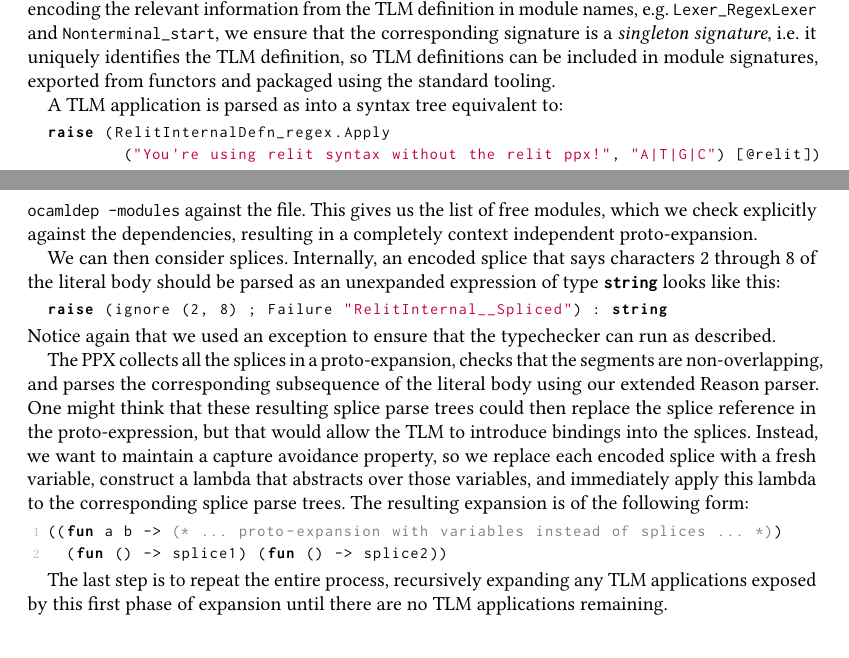
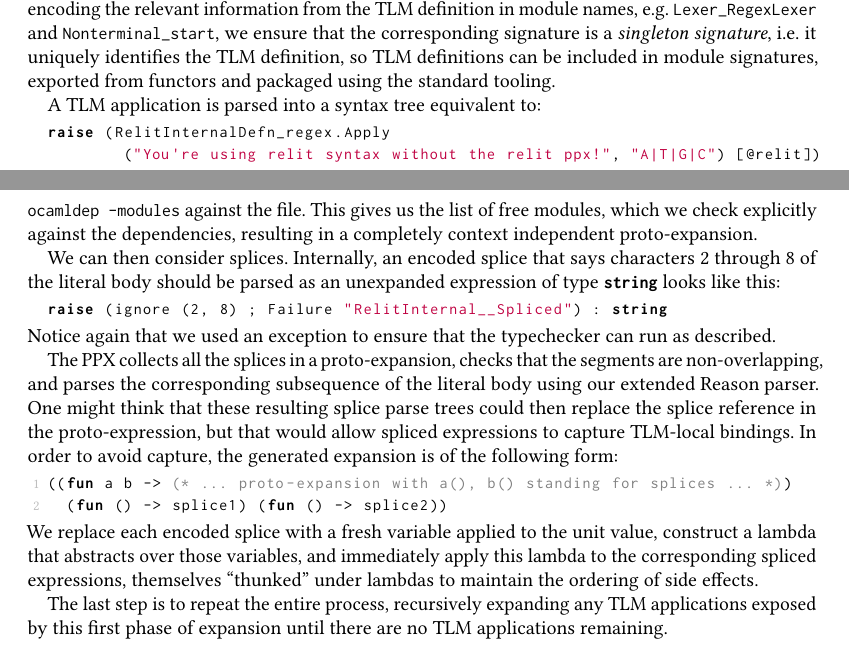
Before and after one commit to cyrus-/relit-ocaml-workshop, a LaTeX paper (relit-ocaml-workshop.tex): two parts of pages 3 and 4 of 4, joined at a grey line, cut so that both start at the same text. Compiled offline with pdfLaTeX.

Commit message:
fixed typo + revised discussion of splicing + thunks

```diff
--- a/relit-ocaml-workshop.tex
+++ b/relit-ocaml-workshop.tex
@@ -436,7 +436,7 @@ The \li{$regex} TLM definition in Fig.~\ref{fig:regex-tlm-def} desugars to the f
 
 The name of the TLM is stored as the module name, with the internal prefix \li{RelitInternalDefn_}. By encoding TLM definitions as modules, TLMs can be packaged inside other modules (\li{RegexNotation} in Fig.~\ref{fig:regex-tlm-def}) and it is straightforward to support scoped TLM abbreviations, as on Line 1 of Fig.~\ref{fig:first-tlm-example}. By encoding the relevant information from the TLM definition in module names, e.g. \li{Lexer_RegexLexer} and \li{Nonterminal_start}, we ensure that the corresponding signature is a \emph{singleton signature}, i.e. it uniquely identifies the TLM definition, so TLM definitions can be included in module signatures, exported from functors and packaged using the standard tooling.
 
-A TLM application is parsed as into a syntax tree equivalent to:
+A TLM application is parsed into a syntax tree equivalent to:
 \begin{lstlisting}[numbers=none]
   raise (RelitInternalDefn_regex.Apply
           ("You're using relit syntax without the relit ppx!", "A|T|G|C") [@relit])
@@ -455,11 +455,12 @@ We can then consider splices. Internally, an encoded splice that says characters
 \end{lstlisting}
 Notice again that we used an exception to ensure that the typechecker can run as described.
 
-The PPX collects all the splices in a proto-expansion, checks that the segments are non-overlapping, and parses the corresponding subsequence of the literal body using our extended Reason parser. One might think that these resulting splice parse trees could then replace the splice reference in the proto-expression, but that would allow the TLM to introduce bindings into the splices. Instead, we want to maintain a capture avoidance property, so we replace each encoded splice with a fresh variable, construct a lambda that abstracts over those variables, and immediately apply this lambda to the corresponding splice parse trees. The resulting expansion is of the following form:
+The PPX collects all the splices in a proto-expansion, checks that the segments are non-overlapping, and parses the corresponding subsequence of the literal body using our extended Reason parser. One might think that these resulting splice parse trees could then replace the splice reference in the proto-expression, but that would allow spliced expressions to capture TLM-local bindings. In order to avoid capture, the generated expansion is of the following form:
 \begin{lstlisting}
-  ((fun a b -> (* ... proto-expansion with variables instead of splices ... *))
+  ((fun a b -> (* ... proto-expansion with a(), b() standing for splices ... *))
     (fun () -> splice1) (fun () -> splice2))
 \end{lstlisting}
+We replace each encoded splice with a fresh variable applied to the unit value, construct a lambda that abstracts over those variables, and immediately apply this lambda to the corresponding spliced expressions, themselves ``thunked'' under lambdas to maintain the ordering of side effects.
 
 The last step is to repeat the entire process, recursively expanding any TLM applications exposed by this first phase of expansion until there are no TLM applications remaining.
 
```
